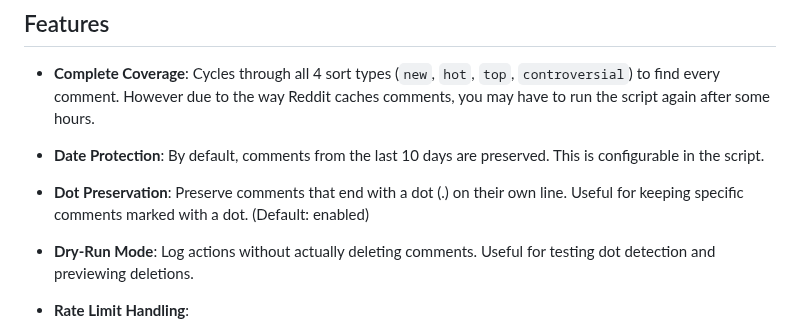
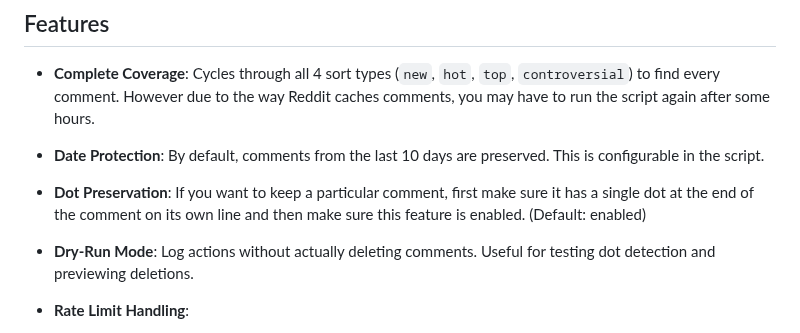
Before and after one commit to xpufx/reddit-comments-overkill, a Markdown page: README.md, the part around the change. Rendered like a GitHub page.

Commit message:
Clarify dot preservation feature in README

```diff
--- a/README.md
+++ b/README.md
@@ -7,7 +7,7 @@ A browser userscript that automatically deletes all your Reddit comments. It's d
 - **Complete Coverage**: Cycles through all 4 sort types (`new`, `hot`, `top`, `controversial`) to find every comment. However due to the way Reddit caches comments, you may have to run the script again after some hours.
 
 - **Date Protection**: By default, comments from the last 10 days are preserved. This is configurable in the script.
-- **Dot Preservation**: Preserve comments that end with a dot (.) on their own line. Useful for keeping specific comments marked with a dot. (Default: enabled)
+- **Dot Preservation**: If you want to keep a particular comment, first make sure it has a single dot at the end of the comment on its own line and then make sure this feature is enabled. (Default: enabled)
 - **Dry-Run Mode**: Log actions without actually deleting comments. Useful for testing dot detection and previewing deletions.
 - **Rate Limit Handling**:
     - Automatically detects rate limits (429 errors) from both `fetch` and `XMLHttpRequest`.
```
